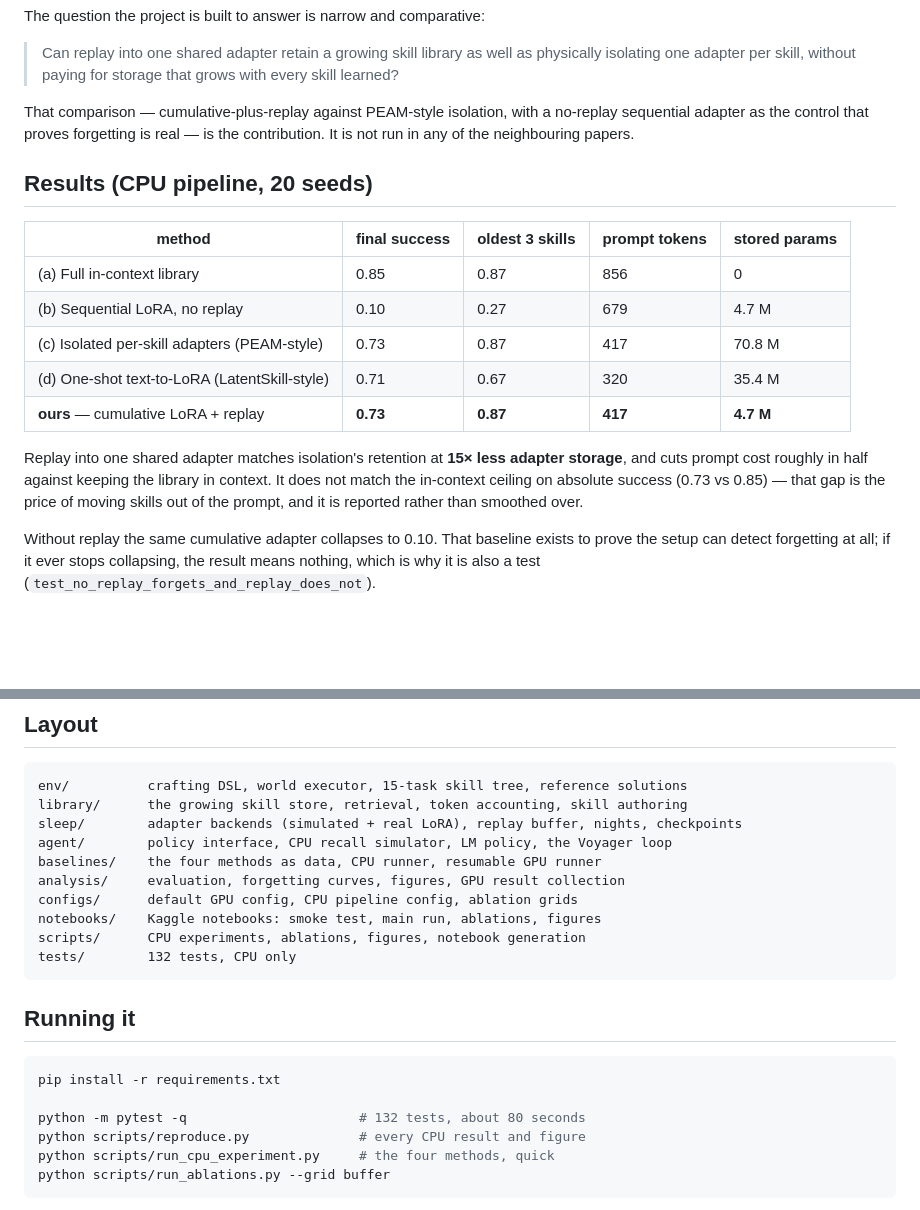
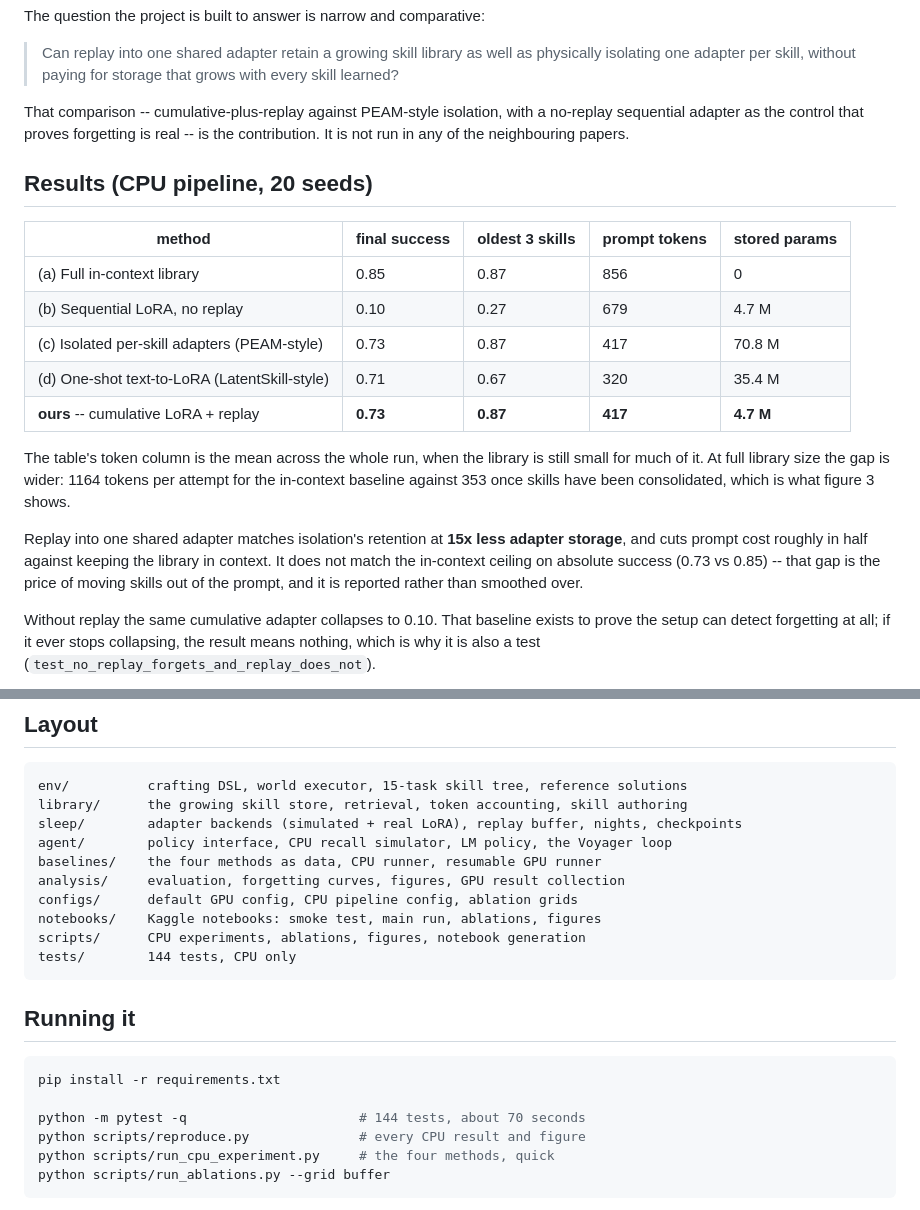
Before and after one commit to rajul-kk/skill-library, a Markdown page: README.md, 2 parts joined by grey strips. GitHub-like rendering; blank space fills up the shorter version.

````diff
--- a/README.md
+++ b/README.md
@@ -12,8 +12,8 @@ The question the project is built to answer is narrow and comparative:
 > physically isolating one adapter per skill, without paying for storage that
 > grows with every skill learned?
 
-That comparison — cumulative-plus-replay against PEAM-style isolation, with a
-no-replay sequential adapter as the control that proves forgetting is real — is
+That comparison -- cumulative-plus-replay against PEAM-style isolation, with a
+no-replay sequential adapter as the control that proves forgetting is real -- is
 the contribution. It is not run in any of the neighbouring papers.
 
 ## Results (CPU pipeline, 20 seeds)
@@ -24,12 +24,17 @@ the contribution. It is not run in any of the neighbouring papers.
 | (b) Sequential LoRA, no replay | 0.10 | 0.27 | 679 | 4.7 M |
 | (c) Isolated per-skill adapters (PEAM-style) | 0.73 | 0.87 | 417 | 70.8 M |
 | (d) One-shot text-to-LoRA (LatentSkill-style) | 0.71 | 0.67 | 320 | 35.4 M |
-| **ours** — cumulative LoRA + replay | **0.73** | **0.87** | **417** | **4.7 M** |
+| **ours** -- cumulative LoRA + replay | **0.73** | **0.87** | **417** | **4.7 M** |
 
-Replay into one shared adapter matches isolation's retention at **15× less
+The table's token column is the mean across the whole run, when the library is
+still small for much of it. At full library size the gap is wider: 1164 tokens
+per attempt for the in-context baseline against 353 once skills have been
+consolidated, which is what figure 3 shows.
+
+Replay into one shared adapter matches isolation's retention at **15x less
 adapter storage**, and cuts prompt cost roughly in half against keeping the
 library in context. It does not match the in-context ceiling on absolute success
-(0.73 vs 0.85) — that gap is the price of moving skills out of the prompt, and
+(0.73 vs 0.85) -- that gap is the price of moving skills out of the prompt, and
 it is reported rather than smoothed over.
 
 Without replay the same cumulative adapter collapses to 0.10. That baseline
@@ -70,7 +75,7 @@ analysis/     evaluation, forgetting curves, figures, GPU result collection
 configs/      default GPU config, CPU pipeline config, ablation grids
 notebooks/    Kaggle notebooks: smoke test, main run, ablations, figures
 scripts/      CPU experiments, ablations, figures, notebook generation
-tests/        132 tests, CPU only
+tests/        144 tests, CPU only
 ```
 
 ## Running it
@@ -78,7 +83,7 @@ tests/        132 tests, CPU only
 ```bash
 pip install -r requirements.txt
 
-python -m pytest -q                      # 132 tests, about 80 seconds
+python -m pytest -q                      # 144 tests, about 70 seconds
 python scripts/reproduce.py              # every CPU result and figure
 python scripts/run_cpu_experiment.py     # the four methods, quick
 python scripts/run_ablations.py --grid buffer
````
Also changed, not shown: other parts of README.md (+2 -2 lines), paper/paper.md (+12 -7 lines), paper/related_work.md (+7 -7 lines), results/cpu/figures/fig3_token_cost.png, 4 other files.
